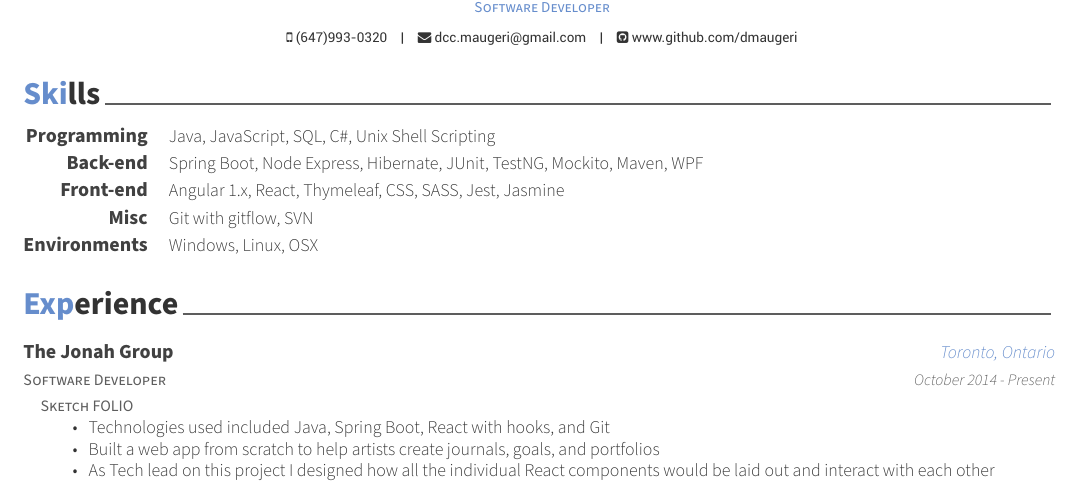
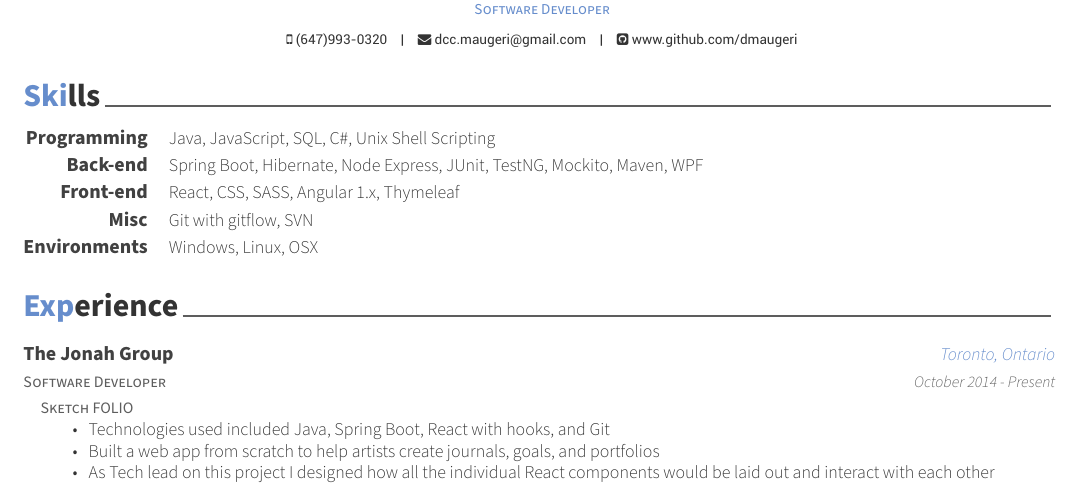
Before and after one commit to dmaugeri/resume-latex, a LaTeX CV (resume.tex, which reads sections/skills.tex): part of the page, cut so that both start at the same text. Compiled offline with XeLaTeX.

Commit message:
Re-arranged the skills, removed some out of date skills, and added new ones

```diff
--- a/sections/skills.tex
+++ b/sections/skills.tex
@@ -6,10 +6,10 @@
         {Java, JavaScript, SQL, C\#, Unix Shell Scripting}
     \cvskill
         {Back-end}
-        {Spring Boot, Node Express, Hibernate, JUnit, TestNG, Mockito, Maven, WPF}
+        {Spring Boot, Hibernate, Node Express, JUnit, TestNG, Mockito, Maven, WPF}
     \cvskill
         {Front-end}
-        {Angular 1.x, React, Thymeleaf, CSS, SASS, Jest, Jasmine}
+        {React, CSS, SASS, Angular 1.x, Thymeleaf}
     \cvskill
         {Misc}
         {Git with gitflow, SVN}
```
